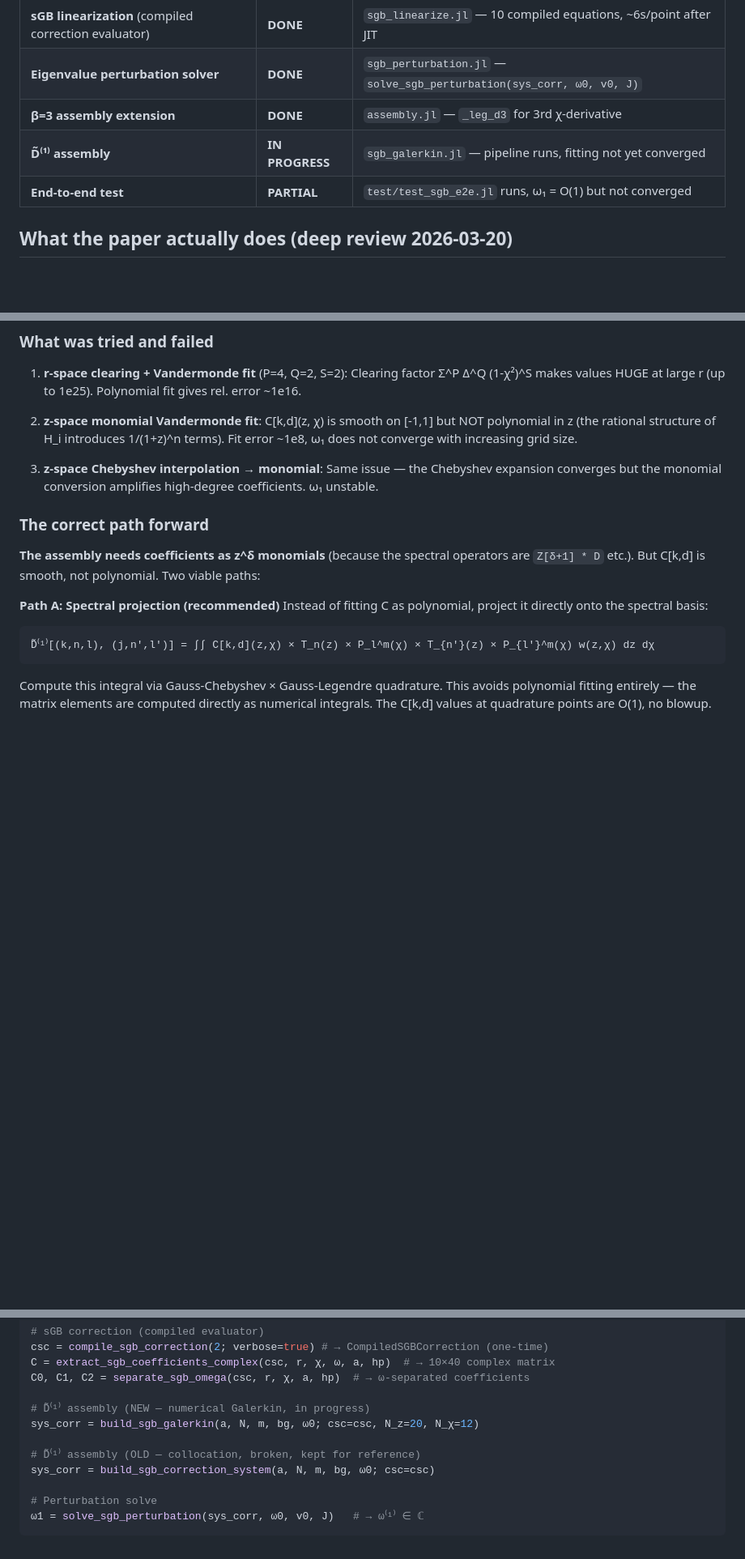
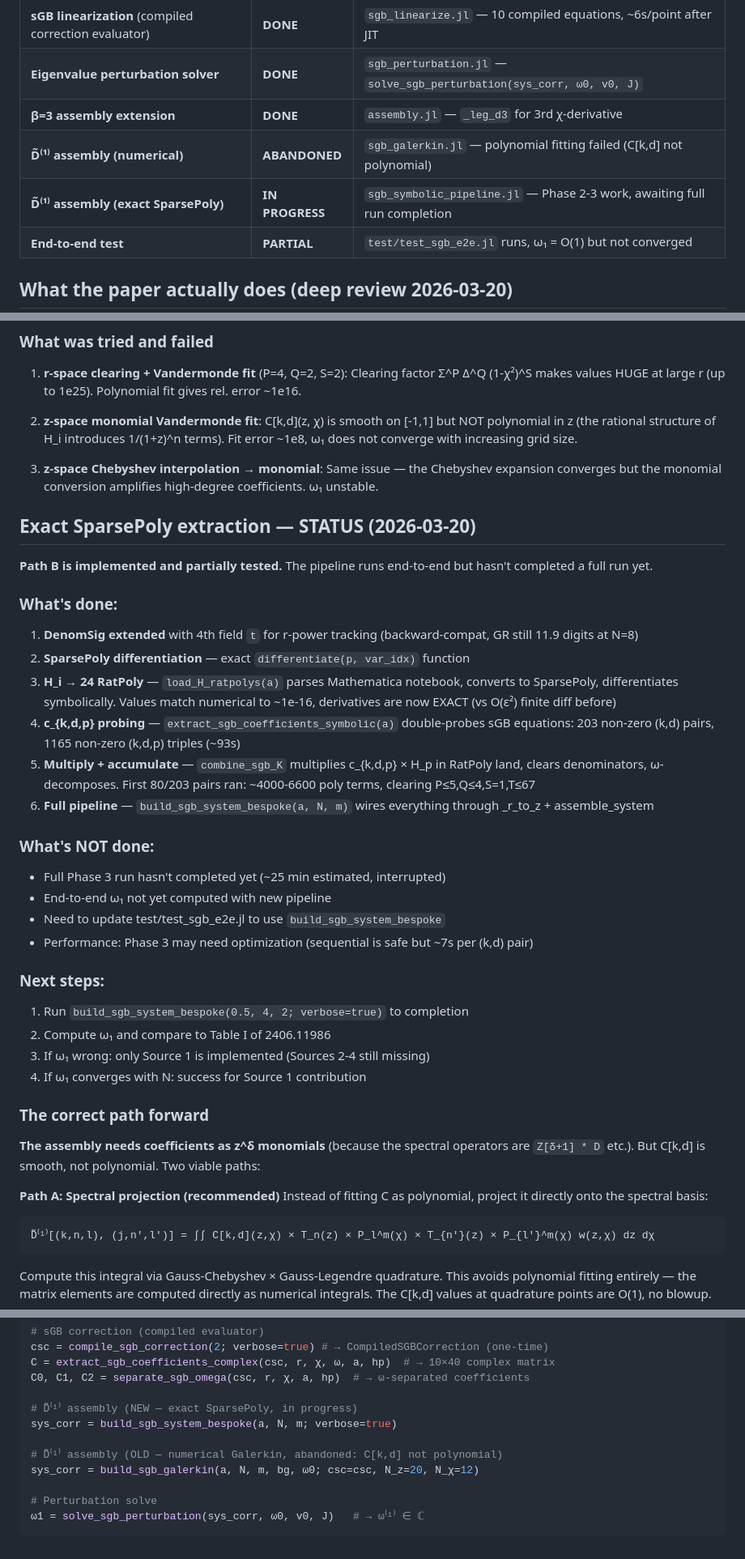
Before and after one commit to tobiasosborne/MetricsQNM.jl, a Markdown page: HANDOFF.md, 3 parts joined by grey strips. Shown at 81% size. GitHub-like rendering; blank space fills up the shorter version.

Commit message:
Update HANDOFF: document exact SparsePoly extraction progress
Phase 0-3 implemented, Phase 3 partially tested (80/203 pairs ran OK).
Pipeline: load_H_ratpolys → extract_sgb_coefficients_symbolic →
combine_sgb_K → _r_to_z → assemble_system → METRICSSystem

Co-Authored-By: Claude Opus 4.6 (1M context) <noreply@anthropic.com>

```diff
--- a/HANDOFF.md
+++ b/HANDOFF.md
@@ -23,7 +23,8 @@ Key insight: the QEP solver (not Newton-Raphson) is the production method. It fi
 | **sGB linearization** (compiled correction evaluator) | **DONE** | `sgb_linearize.jl` — 10 compiled equations, ~6s/point after JIT |
 | **Eigenvalue perturbation solver** | **DONE** | `sgb_perturbation.jl` — `solve_sgb_perturbation(sys_corr, ω0, v0, J)` |
 | **β=3 assembly extension** | **DONE** | `assembly.jl` — `_leg_d3` for 3rd χ-derivative |
-| **D̃⁽¹⁾ assembly** | **IN PROGRESS** | `sgb_galerkin.jl` — pipeline runs, fitting not yet converged |
+| **D̃⁽¹⁾ assembly (numerical)** | **ABANDONED** | `sgb_galerkin.jl` — polynomial fitting failed (C[k,d] not polynomial) |
+| **D̃⁽¹⁾ assembly (exact SparsePoly)** | **IN PROGRESS** | `sgb_symbolic_pipeline.jl` — Phase 2-3 work, awaiting full run completion |
 | **End-to-end test** | **PARTIAL** | `test/test_sgb_e2e.jl` runs, ω₁ = O(1) but not converged |
 
 ## What the paper actually does (deep review 2026-03-20)
@@ -65,6 +66,30 @@ This means C[k,d] is NOT polynomial in r, NOT polynomial in z, and NOT rational
 2. **z-space monomial Vandermonde fit**: C[k,d](z, χ) is smooth on [-1,1] but NOT polynomial in z (the rational structure of H_i introduces 1/(1+z)^n terms). Fit error ~1e8, ω₁ does not converge with increasing grid size.
 
 3. **z-space Chebyshev interpolation → monomial**: Same issue — the Chebyshev expansion converges but the monomial conversion amplifies high-degree coefficients. ω₁ unstable.
+
+## Exact SparsePoly extraction — STATUS (2026-03-20)
+
+**Path B is implemented and partially tested.** The pipeline runs end-to-end but hasn't completed a full run yet.
+
+### What's done:
+1. **DenomSig extended** with 4th field `t` for r-power tracking (backward-compat, GR still 11.9 digits at N=8)
+2. **SparsePoly differentiation** — exact `differentiate(p, var_idx)` function
+3. **H_i → 24 RatPoly** — `load_H_ratpolys(a)` parses Mathematica notebook, converts to SparsePoly, differentiates symbolically. Values match numerical to ~1e-16, derivatives are now EXACT (vs O(ε²) finite diff before)
+4. **c_{k,d,p} probing** — `extract_sgb_coefficients_symbolic(a)` double-probes sGB equations: 203 non-zero (k,d) pairs, 1165 non-zero (k,d,p) triples (~93s)
+5. **Multiply + accumulate** — `combine_sgb_K` multiplies c_{k,d,p} × H_p in RatPoly land, clears denominators, ω-decomposes. First 80/203 pairs ran: ~4000-6600 poly terms, clearing P≤5,Q≤4,S=1,T≤67
+6. **Full pipeline** — `build_sgb_system_bespoke(a, N, m)` wires everything through _r_to_z + assemble_system
+
+### What's NOT done:
+- Full Phase 3 run hasn't completed yet (~25 min estimated, interrupted)
+- End-to-end ω₁ not yet computed with new pipeline
+- Need to update test/test_sgb_e2e.jl to use `build_sgb_system_bespoke`
+- Performance: Phase 3 may need optimization (sequential is safe but ~7s per (k,d) pair)
+
+### Next steps:
+1. Run `build_sgb_system_bespoke(0.5, 4, 2; verbose=true)` to completion
+2. Compute ω₁ and compare to Table I of 2406.11986
+3. If ω₁ wrong: only Source 1 is implemented (Sources 2-4 still missing)
+4. If ω₁ converges with N: success for Source 1 contribution
 
 ### The correct path forward
 
@@ -181,11 +207,11 @@ csc = compile_sgb_correction(2; verbose=true) # → CompiledSGBCorrection (one-t
 C = extract_sgb_coefficients_complex(csc, r, χ, ω, a, hp)  # → 10×40 complex matrix
 C0, C1, C2 = separate_sgb_omega(csc, r, χ, a, hp)  # → ω-separated coefficients
 
-# D̃⁽¹⁾ assembly (NEW — numerical Galerkin, in progress)
+# D̃⁽¹⁾ assembly (NEW — exact SparsePoly, in progress)
+sys_corr = build_sgb_system_bespoke(a, N, m; verbose=true)
+
+# D̃⁽¹⁾ assembly (OLD — numerical Galerkin, abandoned: C[k,d] not polynomial)
 sys_corr = build_sgb_galerkin(a, N, m, bg, ω0; csc=csc, N_z=20, N_χ=12)
-
-# D̃⁽¹⁾ assembly (OLD — collocation, broken, kept for reference)
-sys_corr = build_sgb_correction_system(a, N, m, bg, ω0; csc=csc)
 
 # Perturbation solve
 ω1 = solve_sgb_perturbation(sys_corr, ω0, v0, J)   # → ω⁽¹⁾ ∈ ℂ
```
Also changed, not shown: other parts of HANDOFF.md (+2 -1 lines).
